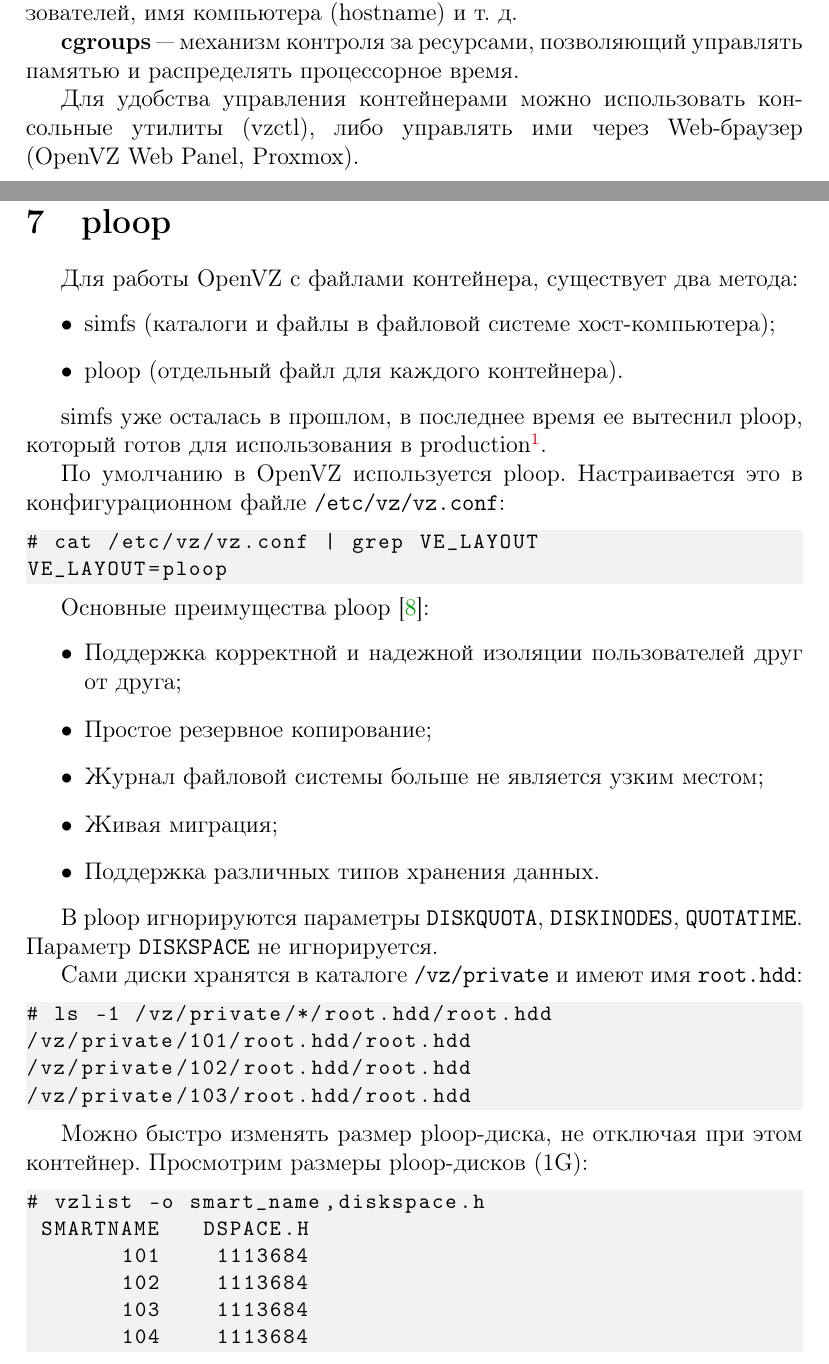
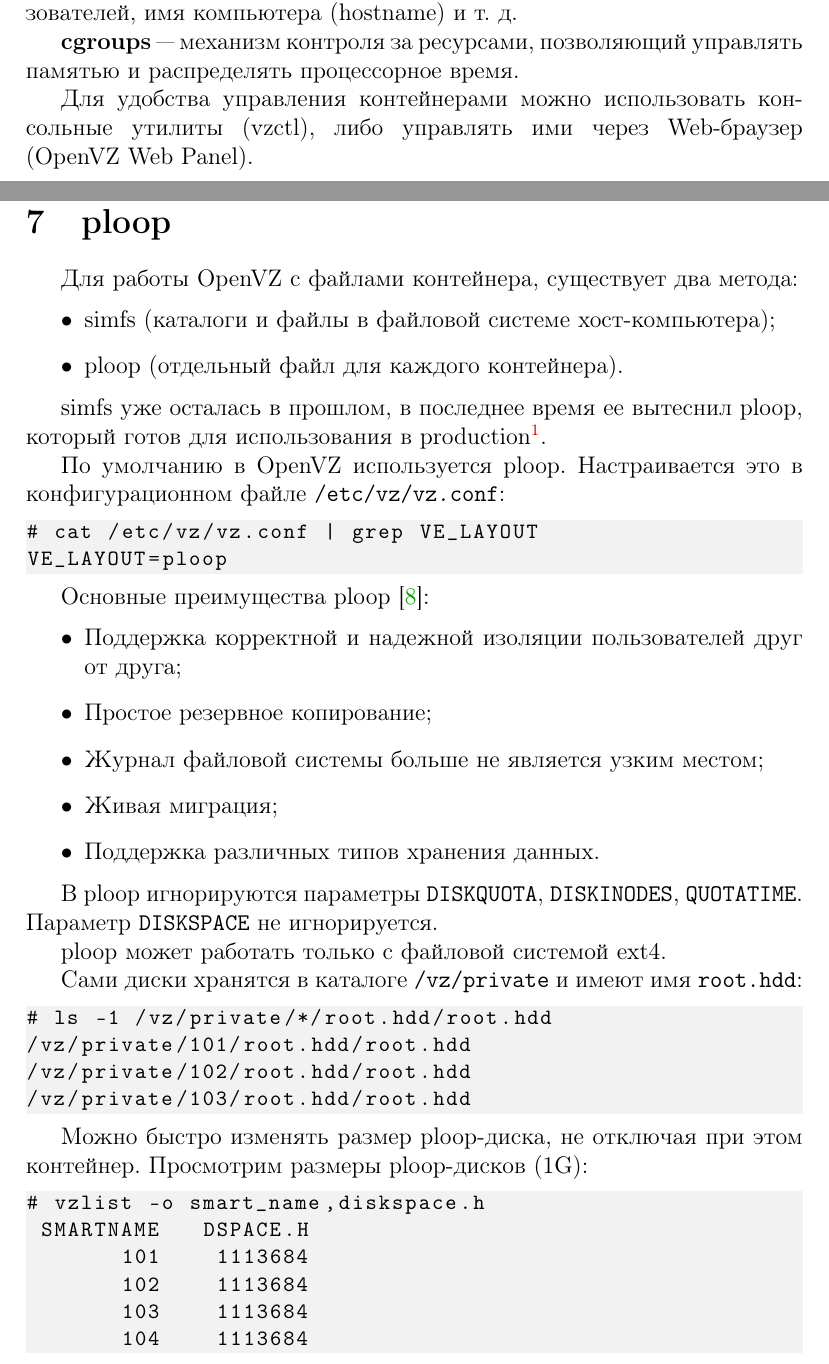
Before and after one commit to Amet13/openvz-tutorial, a LaTeX document (main.tex, which reads inc/10-intro.tex, inc/70-ploop.tex): two parts of pages 6 and 30 of 40, joined at a grey line, cut so that both start at the same text. Compiled offline with pdfLaTeX; a LaTeX package or settings file that is missing is left out.

Commit message:
Исправил опечатки

```diff
--- a/inc/intro.tex
+++ b/inc/10-intro.tex
@@ -87,7 +87,7 @@
 
 \textbf{cgroups} "--- механизм контроля за ресурсами, позволяющий управлять памятью и распределять процессорное время.
 
-Для удобства управления контейнерами можно использовать консольные утилиты (vzctl), либо управлять ими через Web-браузер (OpenVZ Web Panel, Proxmox).
+Для удобства управления контейнерами можно использовать консольные утилиты (vzctl), либо управлять ими через Web-браузер (OpenVZ Web Panel).
 
 Проведенные тестирования показывают, что OpenVZ является одним из наиболее актуальных решений на рынке виртуализации, так как показывает внушительные результаты в различных тестированиях \cite{padala2007performance}.
 Один из таких тестов \cite{openvzperformance} приведен на рис.~\ref{pic:openvz_tests}.
--- a/inc/60-ploop.tex
+++ b/inc/70-ploop.tex
@@ -28,6 +28,8 @@
 В ploop игнорируются параметры \texttt{DISKQUOTA}, \texttt{DISKINODES}, \texttt{QUOTATIME}.
 Параметр \texttt{DISKSPACE} не игнорируется.
 
+ploop может работать только с файловой системой ext4.
+
 Сами диски хранятся в каталоге \texttt{/vz/private} и имеют имя \texttt{root.hdd}:
 \begin{lstlisting}
 # ls -1 /vz/private/*/root.hdd/root.hdd
@@ -35,32 +37,6 @@
 /vz/private/102/root.hdd/root.hdd
 /vz/private/103/root.hdd/root.hdd
 \end{lstlisting}
-
-\iffalse
-Существует скрипт для конвертации simfs в ploop.
-Для его использования, на хост-компьютере должен быть установлен git\footnote{\texttt{yum install git}}.
-
-Работа со скриптом:
-\begin{lstlisting}
-# git clone https://github.com/FastVPSEestiOu/simfs_to_ploop/
-# cd simfs_to_ploop/
-\end{lstlisting}
-
-\begin{lstlisting}
-# perl fast_convert_to_ploop.pl
-Process CT 104
-CT inodes 104 used 14831 max: 144179
-CT bytes 104 used 249520 max: 1153433
-We should stop 104 container (current status: running)
-Start ploop conversion for: 104
-Creating image: /vz/private/104.ploop/root.hdd/root.hdd size=1153433K
-Creating delta /vz/private/104.ploop/root.hdd/root.hdd bs=2048 size=4614144 sectors v2
-...
-\end{lstlisting}
-
-Скрипт автоматически находит все контейнеры, использующие simfs, останавливает их, конвертирует в ploop и запускает.
-Для конвертации используется команда \texttt{vzctl convert}.
-\fi
 
 Можно быстро изменять размер ploop-диска, не отключая при этом контейнер.
 Просмотрим размеры ploop-дисков (1G):
```
Also changed, not shown: inc/20-prepareos.tex (renamed from inc/10-prepareos.tex, +1 -1 lines), inc/30-createvps.tex (renamed from inc/20-createvps.tex, +2 -2 lines), inc/40-controlres.tex (renamed from inc/30-controlres.tex, +2 -2 lines), inc/80-openvzwebpanel.tex (renamed from inc/70-openvzwebpanel.tex, +1 -14 lines), inc/90-recommend.tex (renamed from inc/80-recommend.tex, +1 -1 lines), main.tex (+9 -9 lines), README.md, images/proxmox.png (deleted), inc/50-vpn.tex (renamed from inc/40-vpn.tex), inc/60-backups.tex (renamed from inc/50-backups.tex), main.pdf, inc/10-intro.tex (2 more changed lines), 1 other file.
